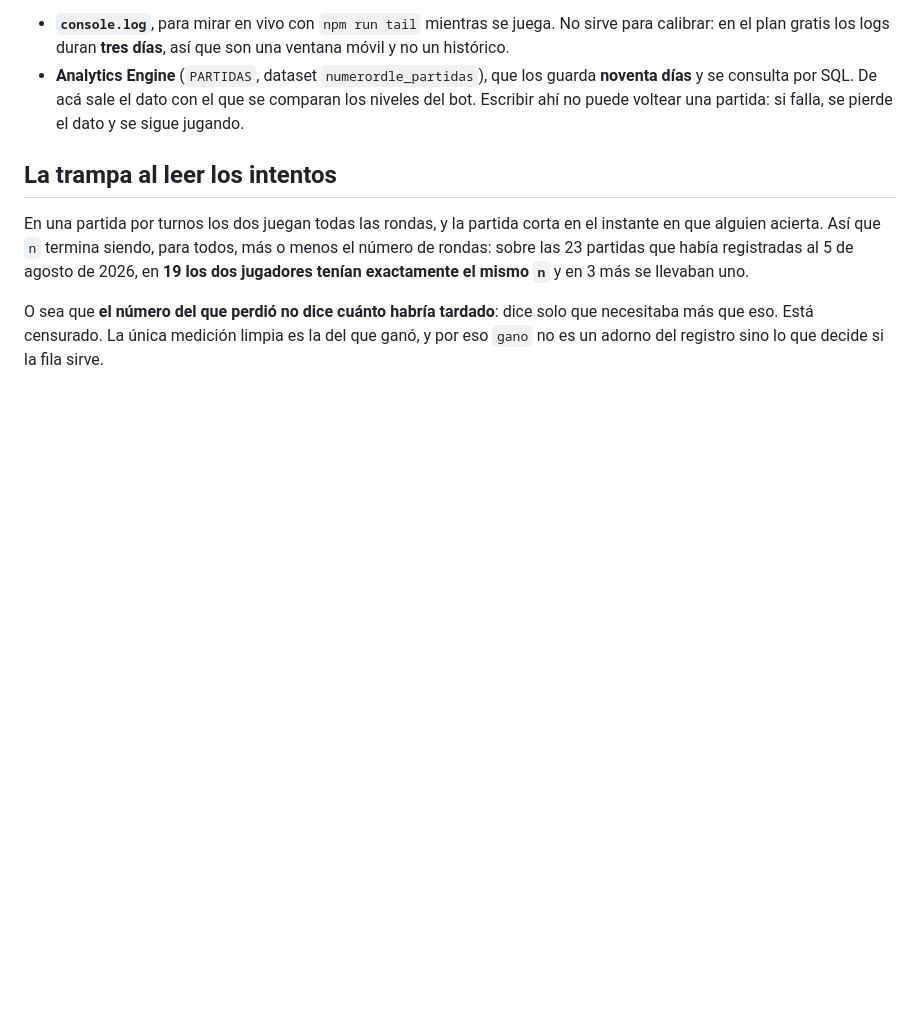
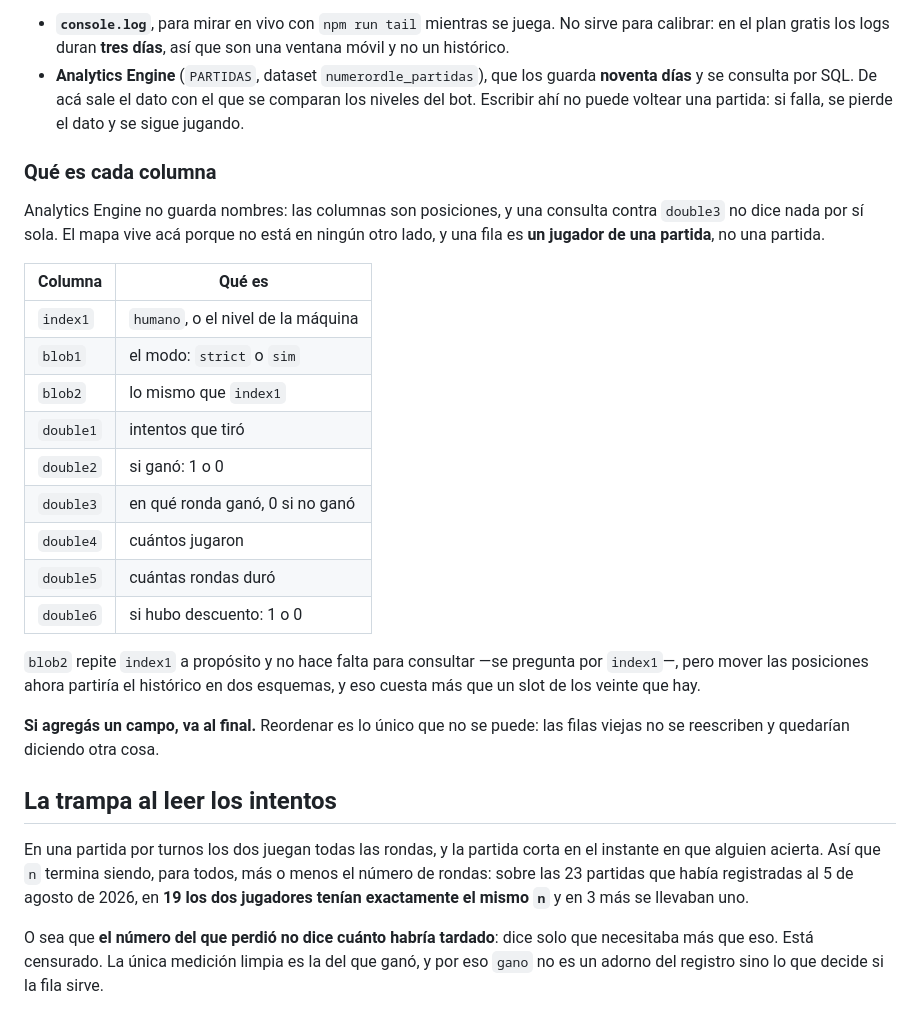
Before and after one commit to LucasM3721/Numerordle, a Markdown page: docs/DECISIONES.md, the part around the change. Rendered like a GitHub page; blank space fills up the shorter version.

Commit message:
Anotar qué es cada columna del dataset
Analytics Engine no guarda nombres: las columnas son posiciones. Mirando el
Studio se ve index1, blob1, blob2, double1 y así, y ninguna dice qué
contiene. Dentro de tres meses double3 no le va a decir nada a nadie, que es
justo cuando estos datos se van a leer.

Va el mapa completo, y dos cosas que no se deducen: que una fila es un
jugador de una partida y no una partida, y que si hay que agregar un campo va
al final. Reordenar es lo único que no se puede -- las filas viejas no se
reescriben y quedarían diciendo otra cosa.

Queda anotado también por qué blob2 repite index1: no hace falta, se consulta
por index1, pero moverlo ahora partiría el histórico en dos esquemas y eso
cuesta más que un slot de los veinte.

Verificado contra las dos filas que escribió la primera partida real:
index1 y blob2 traen dificil y humano, blob1 trae strict.

Co-Authored-By: Claude Opus 5 <noreply@anthropic.com>

```diff
--- a/docs/DECISIONES.md
+++ b/docs/DECISIONES.md
@@ -240,6 +240,31 @@ Se guarda por dos vías, con propósitos distintos:
   guarda **noventa días** y se consulta por SQL. De acá sale el dato con el que
   se comparan los niveles del bot. Escribir ahí no puede voltear una partida:
   si falla, se pierde el dato y se sigue jugando.
+
+### Qué es cada columna
+
+Analytics Engine no guarda nombres: las columnas son posiciones, y una consulta
+contra `double3` no dice nada por sí sola. El mapa vive acá porque no está en
+ningún otro lado, y una fila es **un jugador de una partida**, no una partida.
+
+| Columna | Qué es |
+| --- | --- |
+| `index1` | `humano`, o el nivel de la máquina |
+| `blob1` | el modo: `strict` o `sim` |
+| `blob2` | lo mismo que `index1` |
+| `double1` | intentos que tiró |
+| `double2` | si ganó: 1 o 0 |
+| `double3` | en qué ronda ganó, 0 si no ganó |
+| `double4` | cuántos jugaron |
+| `double5` | cuántas rondas duró |
+| `double6` | si hubo descuento: 1 o 0 |
+
+`blob2` repite `index1` a propósito y no hace falta para consultar —se pregunta
+por `index1`—, pero mover las posiciones ahora partiría el histórico en dos
+esquemas, y eso cuesta más que un slot de los veinte que hay.
+
+**Si agregás un campo, va al final.** Reordenar es lo único que no se puede: las
+filas viejas no se reescriben y quedarían diciendo otra cosa.
 
 ## La trampa al leer los intentos
 
```
